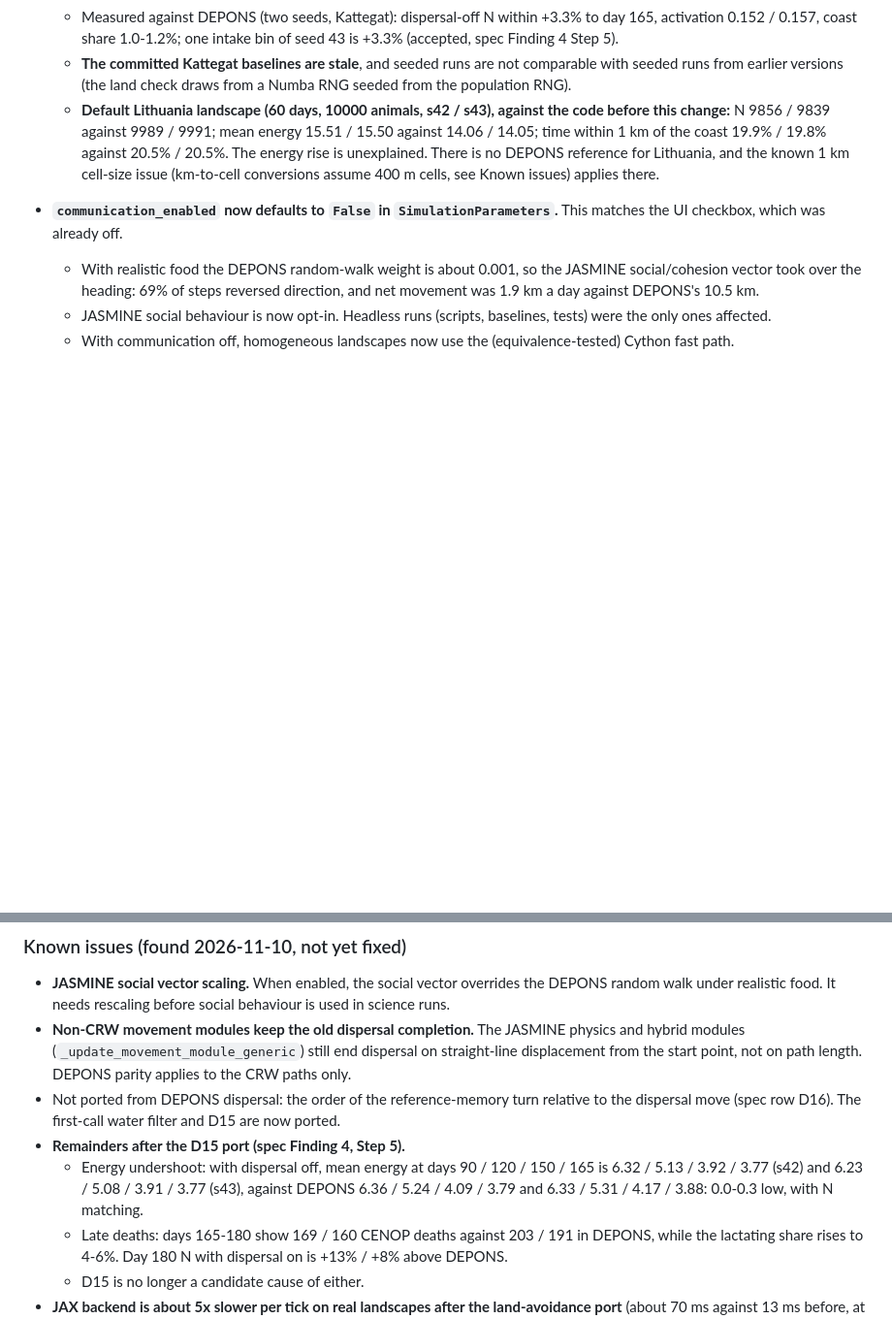
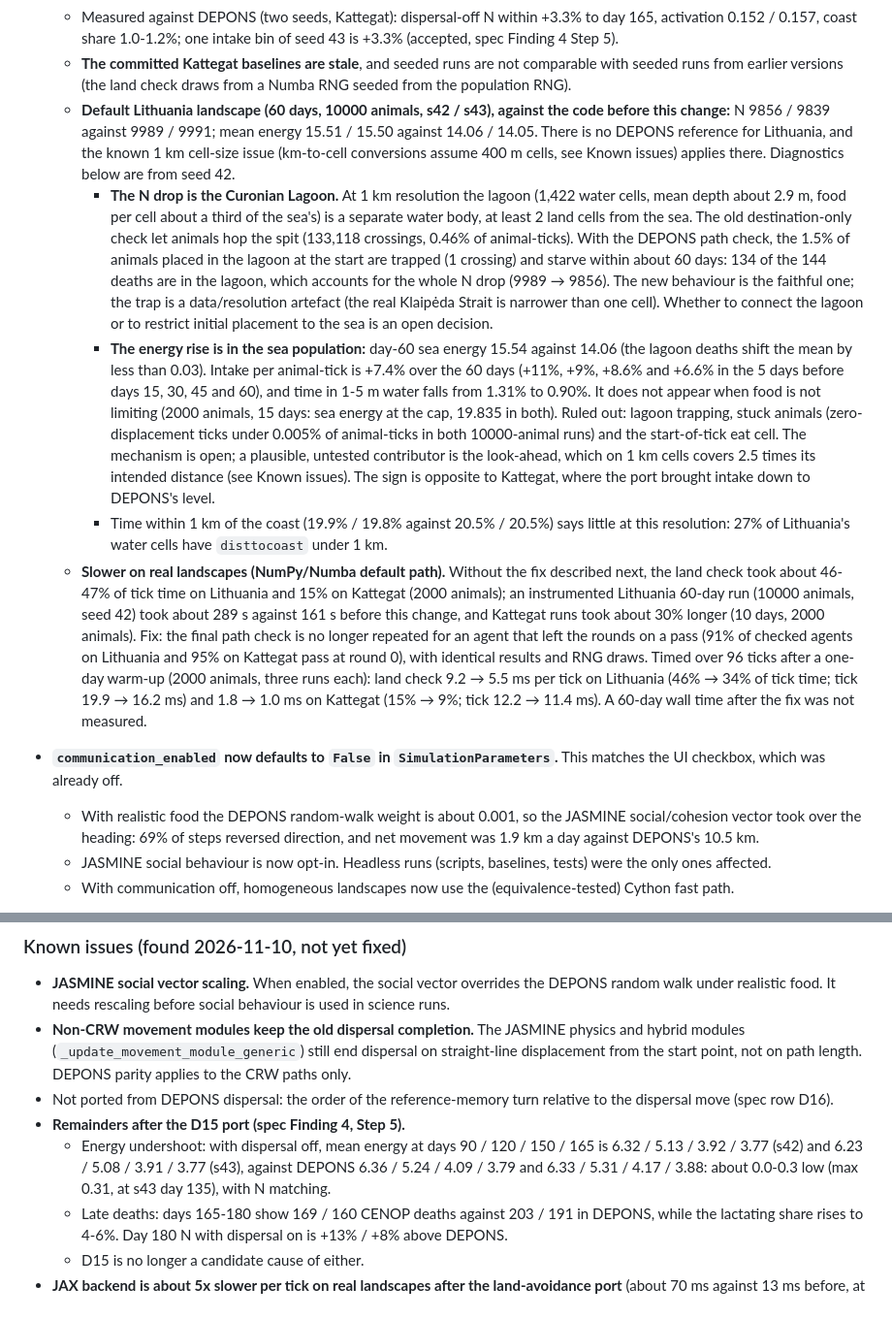
Before and after one commit to razinkele/CENOP, a Markdown page: CHANGELOG.md, 2 parts joined by grey strips. Shown at 97% size. Rendered like a GitHub page; blank space fills up the shorter version.

Commit message:
docs(d15): Lithuania lagoon and energy findings, slowdown, acceptance wording
Final review of the D15 port (findings I1, I2, I3 doc, M4, M5, M8).

CHANGELOG [Unreleased] and spec Finding 4, Step 5:
- Lithuania N drop: at 1 km resolution the Curonian Lagoon is a separate
  water body. The old destination-only check let animals hop the spit
  (133,118 crossings). With the DEPONS path check the 1.5% of animals
  placed there are trapped and starve: 134 of the 144 deaths, the whole
  N drop. This is the faithful behaviour and a data/resolution artefact.
  Connecting the lagoon or restricting placement is an open decision.
- Lithuania energy rise: it is in the sea population (intake +7.4%,
  less time in 1-5 m water) and appears only when food is limiting. The
  ruled-out causes are listed; the mechanism is open.
- Coast-share caveat at 1 km: 27% of water cells are within 1 km of the
  coast.
- CHANGELOG: the default-path slowdown, with measured numbers and the
  effect of the final-check fix. The D16 known-issue bullet no longer
  mentions fixed items. Energy undershoot: "about 0.0-0.3 (max 0.31)".
- Spec: all 12 intake bins are positive (+0.06% to +3.27%, mean
  +1.39%). The failing s43 bin is +2.37% against DEPONS s42 (the text
  said "+1.0%"). Provenance of the Step 3-4 port runs: switches at
  46e2a39 on e016fe4's model code, removed by 98aa4cb.

Co-Authored-By: Claude Opus 5.5 <noreply@anthropic.com>

```diff
--- a/CHANGELOG.md
+++ b/CHANGELOG.md
@@ -46,9 +46,40 @@ All notable changes to CENOP-JASMINE are documented in this file.
     population RNG).
   - **Default Lithuania landscape (60 days, 10000 animals, s42 / s43), against the code before
     this change:** N 9856 / 9839 against 9989 / 9991; mean energy 15.51 / 15.50 against
-    14.06 / 14.05; time within 1 km of the coast 19.9% / 19.8% against 20.5% / 20.5%. The energy
-    rise is unexplained. There is no DEPONS reference for Lithuania, and the known 1 km cell-size
-    issue (km-to-cell conversions assume 400 m cells, see Known issues) applies there.
+    14.06 / 14.05. There is no DEPONS reference for Lithuania, and the known 1 km cell-size issue
+    (km-to-cell conversions assume 400 m cells, see Known issues) applies there. Diagnostics below
+    are from seed 42.
+    - **The N drop is the Curonian Lagoon.** At 1 km resolution the lagoon (1,422 water cells,
+      mean depth about 2.9 m, food per cell about a third of the sea's) is a separate water body,
+      at least 2 land cells from the sea. The old destination-only check let animals hop the spit
+      (133,118 crossings, 0.46% of animal-ticks). With the DEPONS path check, the 1.5% of animals
+      placed in the lagoon at the start are trapped (1 crossing) and starve within about 60 days:
+      134 of the 144 deaths are in the lagoon, which accounts for the whole N drop
+      (9989 → 9856). The new behaviour is the faithful one; the trap is a data/resolution
+      artefact (the real Klaipėda Strait is narrower than one cell). Whether to connect the
+      lagoon or to restrict initial placement to the sea is an open decision.
+    - **The energy rise is in the sea population:** day-60 sea energy 15.54 against 14.06 (the
+      lagoon deaths shift the mean by less than 0.03). Intake per animal-tick is +7.4% over the
+      60 days (+11%, +9%, +8.6% and +6.6% in the 5 days before days 15, 30, 45 and 60), and time
+      in 1-5 m water falls from 1.31% to 0.90%. It does not appear when food is not limiting
+      (2000 animals, 15 days: sea energy at the cap, 19.835 in both). Ruled out: lagoon trapping,
+      stuck animals (zero-displacement ticks under 0.005% of animal-ticks in both 10000-animal
+      runs) and the start-of-tick eat cell. The mechanism is open; a plausible, untested
+      contributor is the look-ahead, which on 1 km cells covers 2.5 times its intended distance
+      (see Known issues). The sign is opposite to Kattegat, where the port brought intake down
+      to DEPONS's level.
+    - Time within 1 km of the coast (19.9% / 19.8% against 20.5% / 20.5%) says little at this
+      resolution: 27% of Lithuania's water cells have `disttocoast` under 1 km.
+  - **Slower on real landscapes (NumPy/Numba default path).** Without the fix described next,
+    the land check took about 46-47% of tick time on Lithuania and 15% on Kattegat (2000
+    animals); an instrumented Lithuania 60-day run (10000 animals, seed 42) took about 289 s
+    against 161 s before this change, and Kattegat runs took about 30% longer (10 days, 2000
+    animals). Fix: the final path check is no longer repeated for an agent that left the rounds
+    on a pass (91% of checked agents on Lithuania and 95% on Kattegat pass at round 0), with
+    identical results and RNG draws. Timed over 96 ticks after a one-day warm-up (2000 animals,
+    three runs each): land check 9.2 → 5.5 ms per tick on Lithuania (46% → 34% of tick time;
+    tick 19.9 → 16.2 ms) and 1.8 → 1.0 ms on Kattegat (15% → 9%; tick 12.2 → 11.4 ms). A 60-day
+    wall time after the fix was not measured.
 - **`communication_enabled` now defaults to `False` in `SimulationParameters`.** This matches
   the UI checkbox, which was already off.
   - With realistic food the DEPONS random-walk weight is about 0.001, so the JASMINE
@@ -90,11 +121,12 @@ All notable changes to CENOP-JASMINE are documented in this file.
   displacement from the start point, not on path length. DEPONS parity applies to the CRW paths
   only.
 - Not ported from DEPONS dispersal: the order of the reference-memory turn relative to the
-  dispersal move (spec row D16). The first-call water filter and D15 are now ported.
+  dispersal move (spec row D16).
 - **Remainders after the D15 port (spec Finding 4, Step 5).**
   - Energy undershoot: with dispersal off, mean energy at days 90 / 120 / 150 / 165 is
     6.32 / 5.13 / 3.92 / 3.77 (s42) and 6.23 / 5.08 / 3.91 / 3.77 (s43), against DEPONS
-    6.36 / 5.24 / 4.09 / 3.79 and 6.33 / 5.31 / 4.17 / 3.88: 0.0-0.3 low, with N matching.
+    6.36 / 5.24 / 4.09 / 3.79 and 6.33 / 5.31 / 4.17 / 3.88: about 0.0-0.3 low (max 0.31, at
+    s43 day 135), with N matching.
   - Late deaths: days 165-180 show 169 / 160 CENOP deaths against 203 / 191 in DEPONS, while
     the lactating share rises to 4-6%. Day 180 N with dispersal on is +13% / +8% above DEPONS.
   - D15 is no longer a candidate cause of either.
```
Also changed, not shown: 1 other file.
